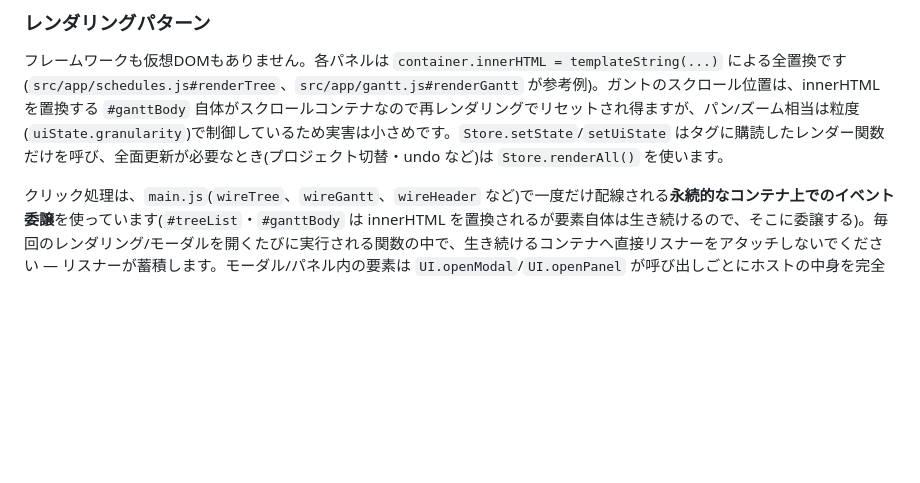
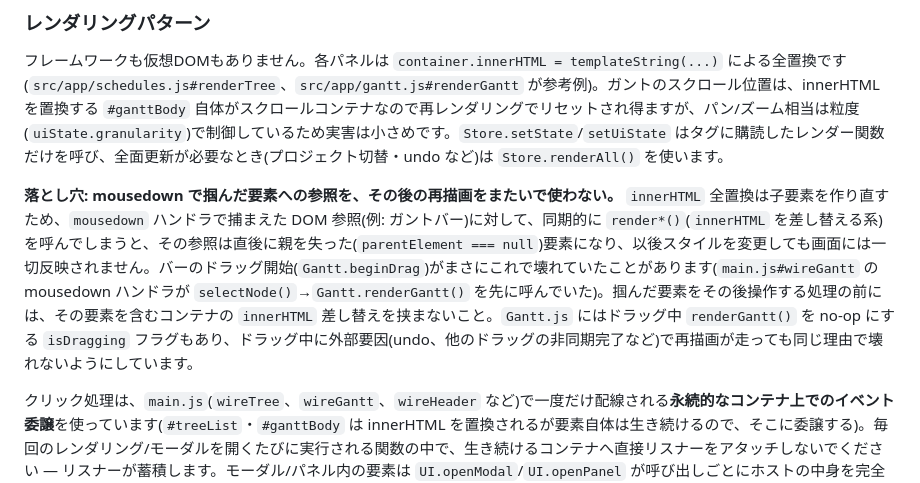
Before and after one commit to Neo-Oi/GanttChart, a Markdown page: CLAUDE.md, the part around the change. Rendered like a GitHub page; blank space fills up the shorter version.

Commit message:
docs: note the detached-DOM-reference pitfall in CLAUDE.md
Co-Authored-By: Claude Sonnet 5 <noreply@anthropic.com>

```diff
--- a/CLAUDE.md
+++ b/CLAUDE.md
@@ -60,6 +60,8 @@ lint・テストスイートはまだ設定されていません。
 
 フレームワークも仮想DOMもありません。各パネルは `container.innerHTML = templateString(...)` による全置換です(`src/app/schedules.js#renderTree`、`src/app/gantt.js#renderGantt` が参考例)。ガントのスクロール位置は、innerHTML を置換する `#ganttBody` 自体がスクロールコンテナなので再レンダリングでリセットされ得ますが、パン/ズーム相当は粒度(`uiState.granularity`)で制御しているため実害は小さめです。`Store.setState`/`setUiState` はタグに購読したレンダー関数だけを呼び、全面更新が必要なとき(プロジェクト切替・undo など)は `Store.renderAll()` を使います。
 
+**落とし穴: mousedown で掴んだ要素への参照を、その後の再描画をまたいで使わない。** `innerHTML` 全置換は子要素を作り直すため、`mousedown` ハンドラで捕まえた DOM 参照(例: ガントバー)に対して、同期的に `render*()`(`innerHTML` を差し替える系)を呼んでしまうと、その参照は直後に親を失った(`parentElement === null`)要素になり、以後スタイルを変更しても画面には一切反映されません。バーのドラッグ開始(`Gantt.beginDrag`)がまさにこれで壊れていたことがあります(`main.js#wireGantt` の mousedown ハンドラが `selectNode()`→`Gantt.renderGantt()` を先に呼んでいた)。掴んだ要素をその後操作する処理の前には、その要素を含むコンテナの `innerHTML` 差し替えを挟まないこと。`Gantt.js` にはドラッグ中 `renderGantt()` を no-op にする `isDragging` フラグもあり、ドラッグ中に外部要因(undo、他のドラッグの非同期完了など)で再描画が走っても同じ理由で壊れないようにしています。
+
 クリック処理は、`main.js`(`wireTree`、`wireGantt`、`wireHeader` など)で一度だけ配線される**永続的なコンテナ上でのイベント委譲**を使っています(`#treeList`・`#ganttBody` は innerHTML を置換されるが要素自体は生き続けるので、そこに委譲する)。毎回のレンダリング/モーダルを開くたびに実行される関数の中で、生き続けるコンテナへ直接リスナーをアタッチしないでください — リスナーが蓄積します。モーダル/パネル内の要素は `UI.openModal`/`UI.openPanel` が呼び出しごとにホストの中身を完全に置き換えるため、その内部要素には `onOpen` 内で直接アタッチして構いません(蓄積しない)。
 
 ### ガントの日付・スケール計算
```
